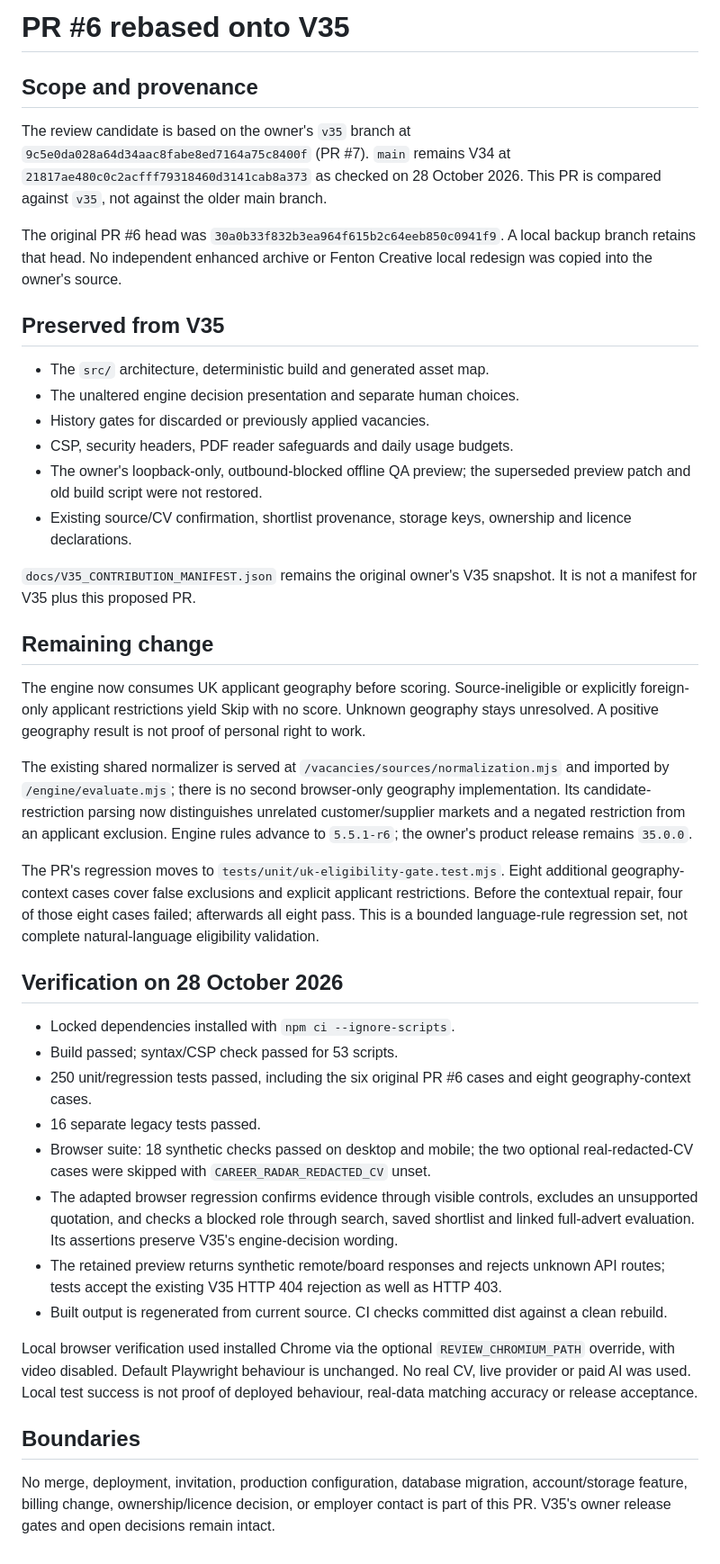
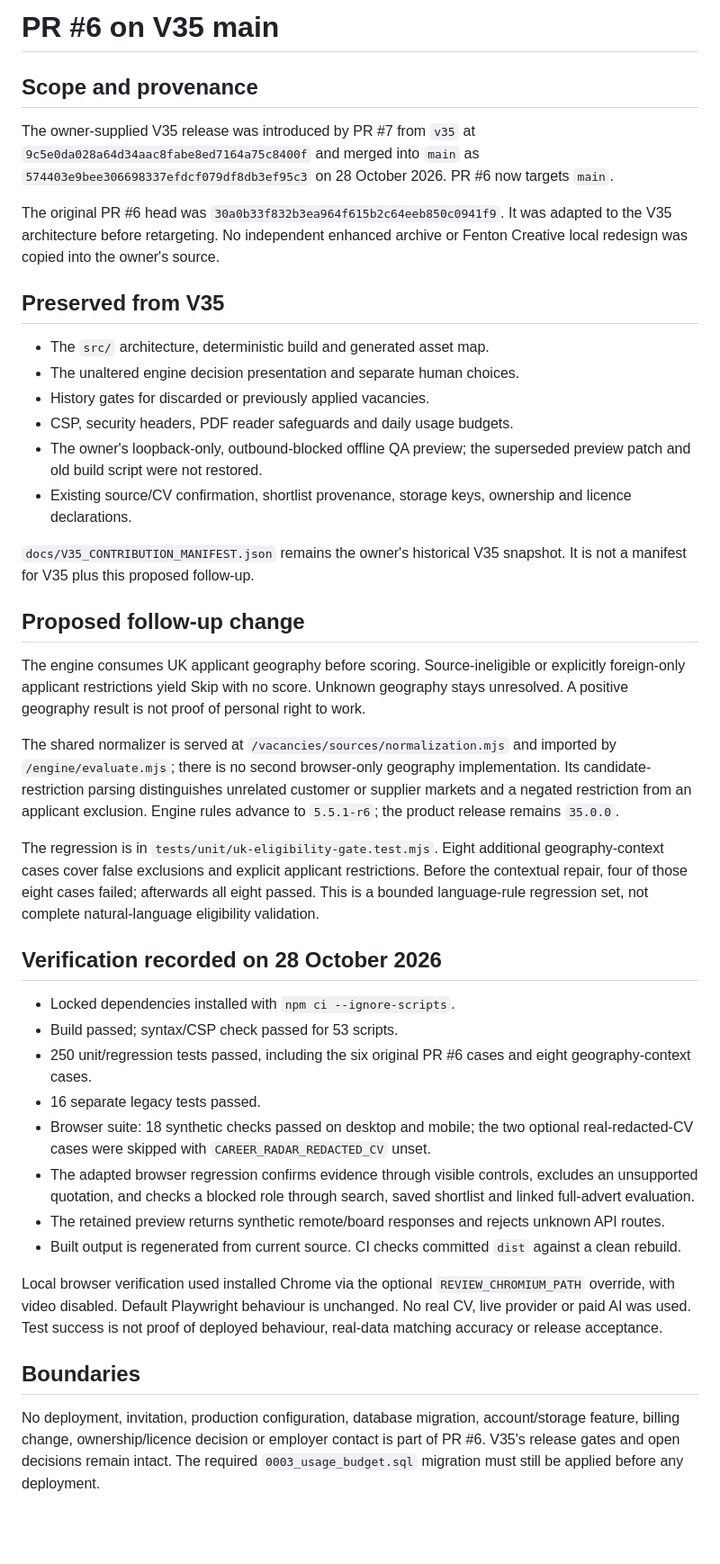
Before and after one commit to markosthomadakis-jpg/career-radar-development, a Markdown page: docs/PR6_V35_REBASE.md, the part around the change. Shown at 90% size. Rendered like a GitHub page; blank space fills up the shorter version.

Commit message:
docs: update PR 6 after V35 merge

```diff
--- a/docs/PR6_V35_REBASE.md
+++ b/docs/PR6_V35_REBASE.md
@@ -1,10 +1,10 @@
-# PR #6 rebased onto V35
+# PR #6 on V35 main
 
 ## Scope and provenance
 
-The review candidate is based on the owner's `v35` branch at `9c5e0da028a64d34aac8fabe8ed7164a75c8400f` (PR #7). `main` remains V34 at `21817ae480c0c2acfff79318460d3141cab8a373` as checked on 28 October 2026. This PR is compared against `v35`, not against the older main branch.
+The owner-supplied V35 release was introduced by PR #7 from `v35` at `9c5e0da028a64d34aac8fabe8ed7164a75c8400f` and merged into `main` as `574403e9bee306698337efdcf079df8db3ef95c3` on 28 October 2026. PR #6 now targets `main`.
 
-The original PR #6 head was `30a0b33f832b3ea964f615b2c64eeb850c0941f9`. A local backup branch retains that head. No independent enhanced archive or Fenton Creative local redesign was copied into the owner's source.
+The original PR #6 head was `30a0b33f832b3ea964f615b2c64eeb850c0941f9`. It was adapted to the V35 architecture before retargeting. No independent enhanced archive or Fenton Creative local redesign was copied into the owner's source.
 
 ## Preserved from V35
 
@@ -15,29 +15,29 @@ The original PR #6 head was `30a0b33f832b3ea964f615b2c64eeb850c0941f9`. A local
 - The owner's loopback-only, outbound-blocked offline QA preview; the superseded preview patch and old build script were not restored.
 - Existing source/CV confirmation, shortlist provenance, storage keys, ownership and licence declarations.
 
-`docs/V35_CONTRIBUTION_MANIFEST.json` remains the original owner's V35 snapshot. It is not a manifest for V35 plus this proposed PR.
+`docs/V35_CONTRIBUTION_MANIFEST.json` remains the owner's historical V35 snapshot. It is not a manifest for V35 plus this proposed follow-up.
 
-## Remaining change
+## Proposed follow-up change
 
-The engine now consumes UK applicant geography before scoring. Source-ineligible or explicitly foreign-only applicant restrictions yield Skip with no score. Unknown geography stays unresolved. A positive geography result is not proof of personal right to work.
+The engine consumes UK applicant geography before scoring. Source-ineligible or explicitly foreign-only applicant restrictions yield Skip with no score. Unknown geography stays unresolved. A positive geography result is not proof of personal right to work.
 
-The existing shared normalizer is served at `/vacancies/sources/normalization.mjs` and imported by `/engine/evaluate.mjs`; there is no second browser-only geography implementation. Its candidate-restriction parsing now distinguishes unrelated customer/supplier markets and a negated restriction from an applicant exclusion. Engine rules advance to `5.5.1-r6`; the owner's product release remains `35.0.0`.
+The shared normalizer is served at `/vacancies/sources/normalization.mjs` and imported by `/engine/evaluate.mjs`; there is no second browser-only geography implementation. Its candidate-restriction parsing distinguishes unrelated customer or supplier markets and a negated restriction from an applicant exclusion. Engine rules advance to `5.5.1-r6`; the product release remains `35.0.0`.
 
-The PR's regression moves to `tests/unit/uk-eligibility-gate.test.mjs`. Eight additional geography-context cases cover false exclusions and explicit applicant restrictions. Before the contextual repair, four of those eight cases failed; afterwards all eight pass. This is a bounded language-rule regression set, not complete natural-language eligibility validation.
+The regression is in `tests/unit/uk-eligibility-gate.test.mjs`. Eight additional geography-context cases cover false exclusions and explicit applicant restrictions. Before the contextual repair, four of those eight cases failed; afterwards all eight passed. This is a bounded language-rule regression set, not complete natural-language eligibility validation.
 
-## Verification on 28 October 2026
+## Verification recorded on 28 October 2026
 
 - Locked dependencies installed with `npm ci --ignore-scripts`.
 - Build passed; syntax/CSP check passed for 53 scripts.
 - 250 unit/regression tests passed, including the six original PR #6 cases and eight geography-context cases.
 - 16 separate legacy tests passed.
 - Browser suite: 18 synthetic checks passed on desktop and mobile; the two optional real-redacted-CV cases were skipped with `CAREER_RADAR_REDACTED_CV` unset.
-- The adapted browser regression confirms evidence through visible controls, excludes an unsupported quotation, and checks a blocked role through search, saved shortlist and linked full-advert evaluation. Its assertions preserve V35's engine-decision wording.
-- The retained preview returns synthetic remote/board responses and rejects unknown API routes; tests accept the existing V35 HTTP 404 rejection as well as HTTP 403.
-- Built output is regenerated from current source. CI checks committed dist against a clean rebuild.
+- The adapted browser regression confirms evidence through visible controls, excludes an unsupported quotation, and checks a blocked role through search, saved shortlist and linked full-advert evaluation.
+- The retained preview returns synthetic remote/board responses and rejects unknown API routes.
+- Built output is regenerated from current source. CI checks committed `dist` against a clean rebuild.
 
-Local browser verification used installed Chrome via the optional `REVIEW_CHROMIUM_PATH` override, with video disabled. Default Playwright behaviour is unchanged. No real CV, live provider or paid AI was used. Local test success is not proof of deployed behaviour, real-data matching accuracy or release acceptance.
+Local browser verification used installed Chrome via the optional `REVIEW_CHROMIUM_PATH` override, with video disabled. Default Playwright behaviour is unchanged. No real CV, live provider or paid AI was used. Test success is not proof of deployed behaviour, real-data matching accuracy or release acceptance.
 
 ## Boundaries
 
-No merge, deployment, invitation, production configuration, database migration, account/storage feature, billing change, ownership/licence decision, or employer contact is part of this PR. V35's owner release gates and open decisions remain intact.
+No deployment, invitation, production configuration, database migration, account/storage feature, billing change, ownership/licence decision or employer contact is part of PR #6. V35's release gates and open decisions remain intact. The required `0003_usage_budget.sql` migration must still be applied before any deployment.
```
